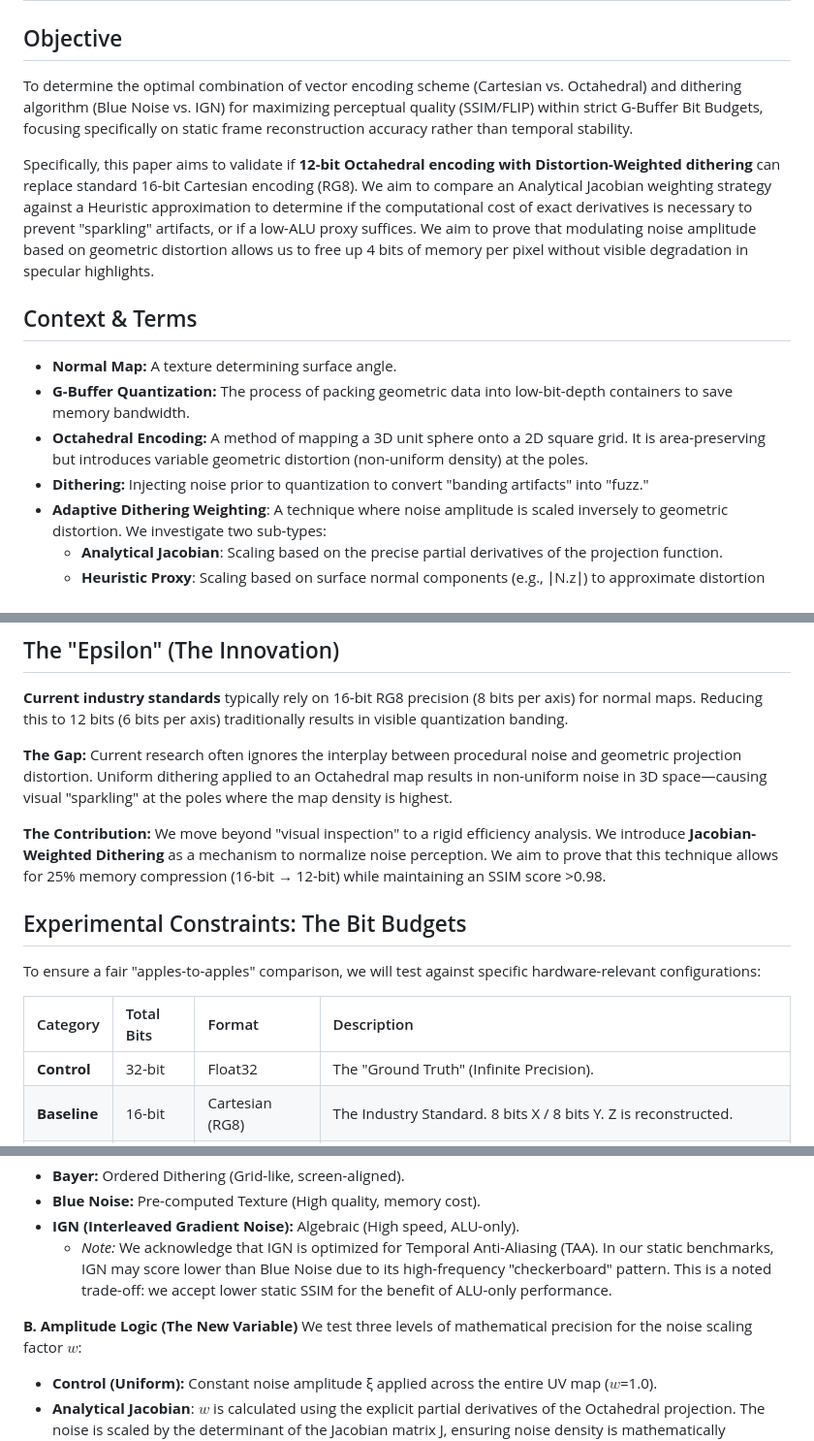
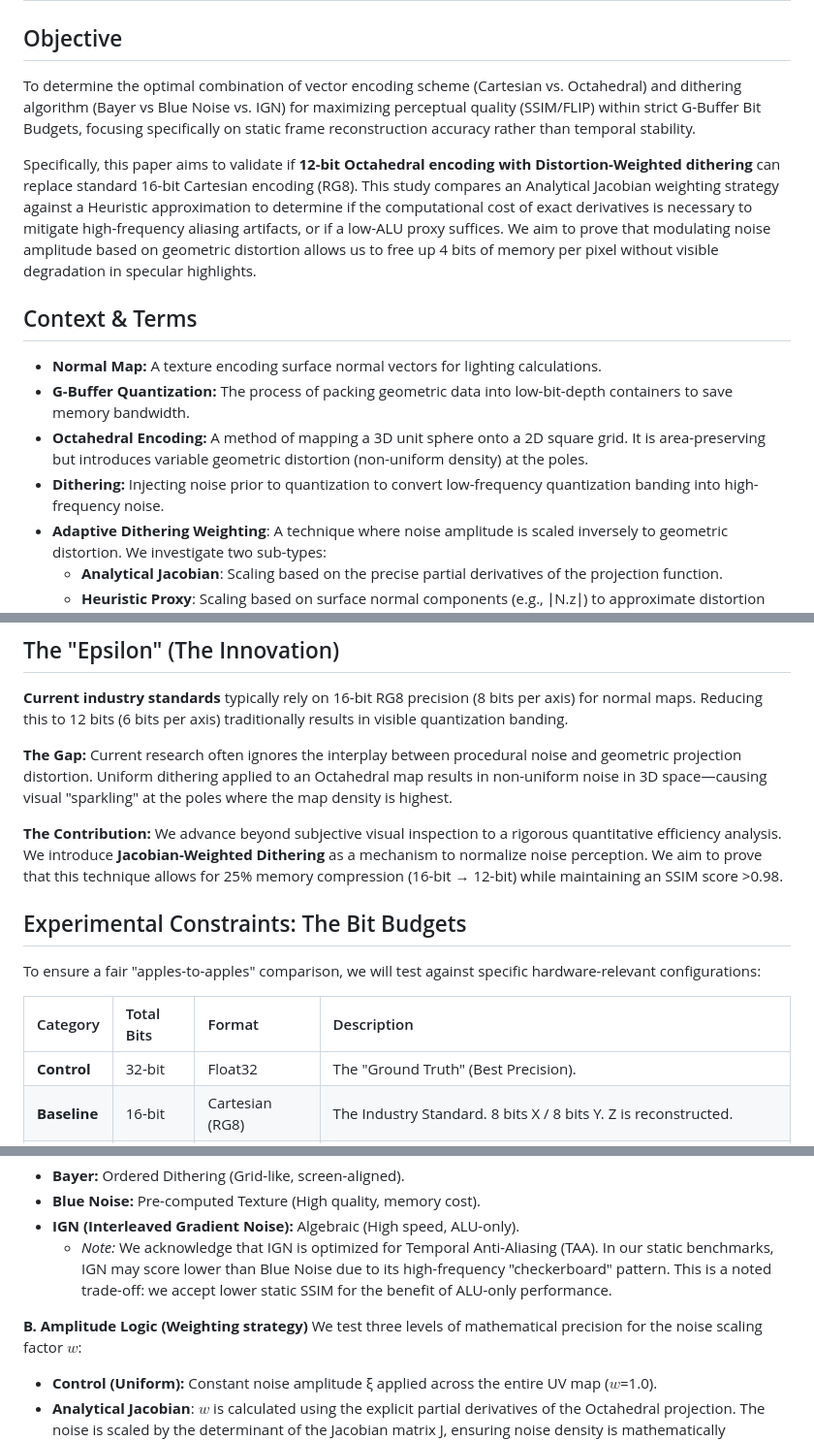
Before and after one commit to Bafy78/dithering-in-octahedral, a Markdown page: project_plan.md, 3 parts joined by grey strips. Shown: that part at 97% size. Rendered like a GitHub page.

Commit message:
small redaction fixes

```diff
--- a/project_plan.md
+++ b/project_plan.md
@@ -1,15 +1,15 @@
 # Perceptual Efficiency of Jacobian-Weighted Dithering on Octahedral-Encoded Normal Maps
 
 ## Objective
-To determine the optimal combination of vector encoding scheme (Cartesian vs. Octahedral) and dithering algorithm (Blue Noise vs. IGN) for maximizing perceptual quality (SSIM/FLIP) within strict G-Buffer Bit Budgets, focusing specifically on static frame reconstruction accuracy rather than temporal stability.
+To determine the optimal combination of vector encoding scheme (Cartesian vs. Octahedral) and dithering algorithm (Bayer vs Blue Noise vs. IGN) for maximizing perceptual quality (SSIM/FLIP) within strict G-Buffer Bit Budgets, focusing specifically on static frame reconstruction accuracy rather than temporal stability.
 
-Specifically, this paper aims to validate if **12-bit Octahedral encoding with Distortion-Weighted dithering** can replace standard 16-bit Cartesian encoding (RG8). We aim to compare an Analytical Jacobian weighting strategy against a Heuristic approximation to determine if the computational cost of exact derivatives is necessary to prevent "sparkling" artifacts, or if a low-ALU proxy suffices. We aim to prove that modulating noise amplitude based on geometric distortion allows us to free up 4 bits of memory per pixel without visible degradation in specular highlights.
+Specifically, this paper aims to validate if **12-bit Octahedral encoding with Distortion-Weighted dithering** can replace standard 16-bit Cartesian encoding (RG8). This study compares an Analytical Jacobian weighting strategy against a Heuristic approximation to determine if the computational cost of exact derivatives is necessary to mitigate high-frequency aliasing artifacts, or if a low-ALU proxy suffices. We aim to prove that modulating noise amplitude based on geometric distortion allows us to free up 4 bits of memory per pixel without visible degradation in specular highlights.
 
 ## Context & Terms
-* **Normal Map:** A texture determining surface angle.
+* **Normal Map:** A texture encoding surface normal vectors for lighting calculations.
 * **G-Buffer Quantization:** The process of packing geometric data into low-bit-depth containers to save memory bandwidth.
 * **Octahedral Encoding:** A method of mapping a 3D unit sphere onto a 2D square grid. It is area-preserving but introduces variable geometric distortion (non-uniform density) at the poles.
-* **Dithering:** Injecting noise prior to quantization to convert "banding artifacts" into "fuzz."
+* **Dithering:** Injecting noise prior to quantization to convert low-frequency quantization banding into high-frequency noise.
 * **Adaptive Dithering Weighting**: A technique where noise amplitude is scaled inversely to geometric distortion. We investigate two sub-types:
     * **Analytical Jacobian**: Scaling based on the precise partial derivatives of the projection function.
     * **Heuristic Proxy**: Scaling based on surface normal components (e.g., ∣N.z∣) to approximate distortion zones with minimal ALU overhead.
@@ -20,14 +20,14 @@ Specifically, this paper aims to validate if **12-bit Octahedral encoding with D
 
 **The Gap:** Current research often ignores the interplay between procedural noise and geometric projection distortion. Uniform dithering applied to an Octahedral map results in non-uniform noise in 3D space—causing visual "sparkling" at the poles where the map density is highest.
 
-**The Contribution:** We move beyond "visual inspection" to a rigid efficiency analysis. We introduce **Jacobian-Weighted Dithering** as a mechanism to normalize noise perception. We aim to prove that this technique allows for 25% memory compression (16-bit → 12-bit) while maintaining an SSIM score >0.98.
+**The Contribution:** We advance beyond subjective visual inspection to a rigorous quantitative efficiency analysis. We introduce **Jacobian-Weighted Dithering** as a mechanism to normalize noise perception. We aim to prove that this technique allows for 25% memory compression (16-bit → 12-bit) while maintaining an SSIM score >0.98.
 
 ## Experimental Constraints: The Bit Budgets
 To ensure a fair "apples-to-apples" comparison, we will test against specific hardware-relevant configurations:
 
 | Category | Total Bits | Format | Description |
 | :--- | :--- | :--- | :--- |
-| **Control** | 32-bit | Float32 | The "Ground Truth" (Infinite Precision). |
+| **Control** | 32-bit | Float32 | The "Ground Truth" (Best Precision). |
 | **Baseline** | 16-bit | Cartesian (RG8) | The Industry Standard. 8 bits X / 8 bits Y. Z is reconstructed. |
 | **Target A** | 12-bit | Octahedral (6-6) | The "Hero" Case. Uses 6 bits for U / 6 bits for V. Leaves 4 bits free in a 16-bit container. |
 | **Target B** | 10-bit | Octahedral (5-5) | The "Stress Test." Extreme compression to see where the method breaks. |
@@ -54,7 +54,7 @@ Justification for Screen-Space: While this approach introduces a "Shower Door" e
 * **IGN (Interleaved Gradient Noise):** Algebraic (High speed, ALU-only).
     * *Note:* We acknowledge that IGN is optimized for Temporal Anti-Aliasing (TAA). In our static benchmarks, IGN may score lower than Blue Noise due to its high-frequency "checkerboard" pattern. This is a noted trade-off: we accept lower static SSIM for the benefit of ALU-only performance.
 
-**B. Amplitude Logic (The New Variable)**
+**B. Amplitude Logic (Weighting strategy)**
 We test three levels of mathematical precision for the noise scaling factor $w$:
 * **Control (Uniform):** Constant noise amplitude ξ applied across the entire UV map ($w$=1.0).
 * **Analytical Jacobian**: $w$ is calculated using the explicit partial derivatives of the Octahedral projection. The noise is scaled by the determinant of the Jacobian matrix J, ensuring noise density is mathematically normalized relative to surface area:
```
Also changed, not shown: other parts of project_plan.md (+1 -1 lines).
